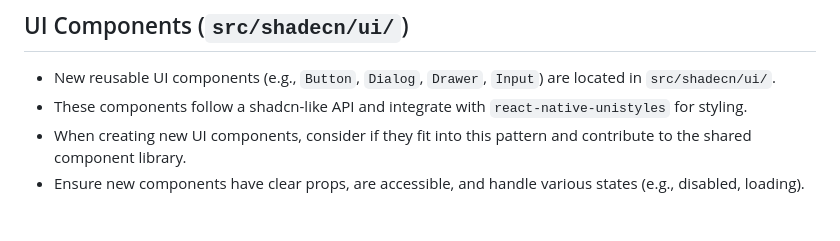
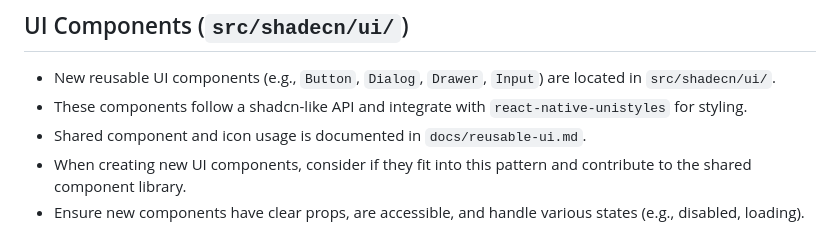
Before and after one commit to Gmust/smart-pet-care-app, a Markdown page: docs/pr-review.md, the part around the change. GitHub-like rendering.

Commit message:
Add reusable UI documentation

```diff
--- a/docs/pr-review.md
+++ b/docs/pr-review.md
@@ -47,6 +47,7 @@ These rules apply to the React Native / Expo frontend in this repo (TypeScript s
 
 - New reusable UI components (e.g., `Button`, `Dialog`, `Drawer`, `Input`) are located in `src/shadecn/ui/`.
 - These components follow a shadcn-like API and integrate with `react-native-unistyles` for styling.
+- Shared component and icon usage is documented in `docs/reusable-ui.md`.
 - When creating new UI components, consider if they fit into this pattern and contribute to the shared component library.
 - Ensure new components have clear props, are accessible, and handle various states (e.g., disabled, loading).
 
```
Also changed, not shown: docs/reusable-ui.md (added, +90 -0 lines).
